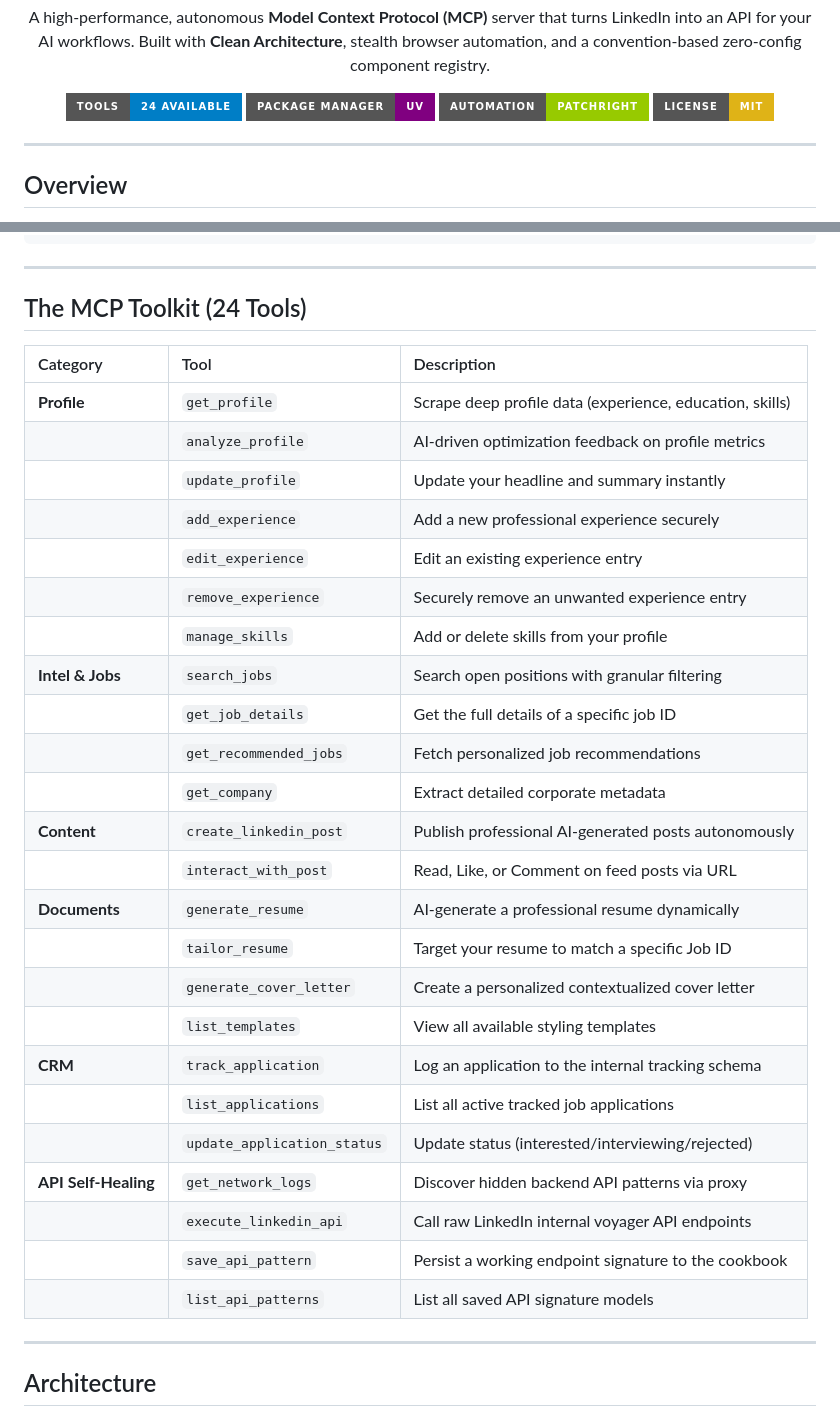
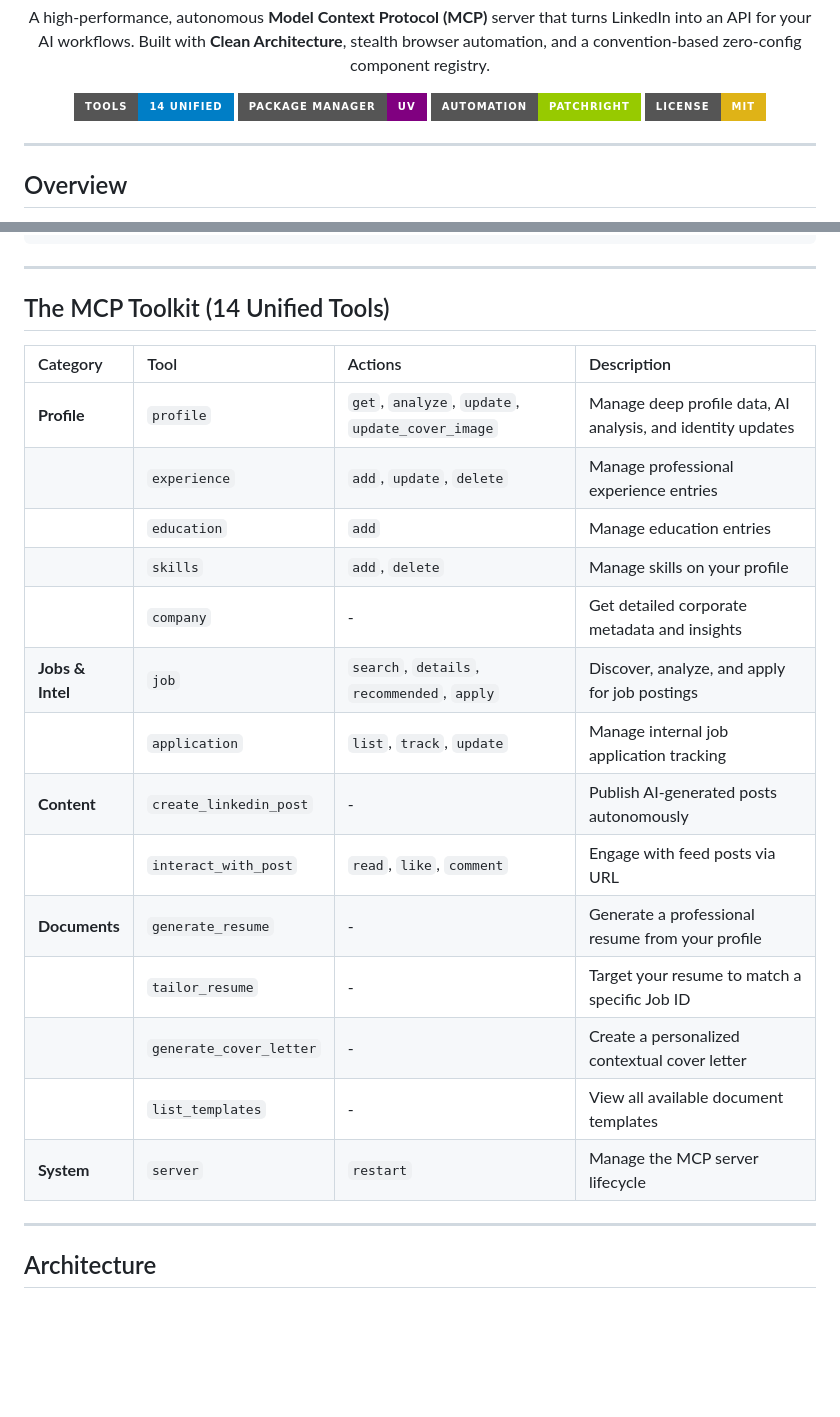
Before and after one commit to mdnaimul22/linkedin-mcp-pro-max, a Markdown page: README.md, 2 parts joined by grey strips. Rendered like a GitHub page; badges without logos; blank space fills up the shorter version.

Commit message:
docs: update toolkit table and tool count in README.md

```diff
--- a/README.md
+++ b/README.md
@@ -8,7 +8,7 @@
 
 <p align="center">
   <a href="#features">
-    <img src="https://img.shields.io/badge/Tools-24_Available-blue?style=for-the-badge&logo=rocket" alt="Tools">
+    <img src="https://img.shields.io/badge/Tools-14_Unified-blue?style=for-the-badge&logo=rocket" alt="Tools">
   </a>
   <a href="https://github.com/astral-sh/uv">
     <img src="https://img.shields.io/badge/Package_Manager-uv-purple?style=for-the-badge&logo=python" alt="UV">
@@ -92,34 +92,24 @@ Add to your `claude_desktop_config.json`:
 
 ---
 
-## The MCP Toolkit (24 Tools)
+## The MCP Toolkit (14 Unified Tools)
 
-| Category | Tool | Description |
-| :--- | :--- | :--- |
-| **Profile** | `get_profile` | Scrape deep profile data (experience, education, skills) |
-| | `analyze_profile` | AI-driven optimization feedback on profile metrics |
-| | `update_profile` | Update your headline and summary instantly |
-| | `add_experience` | Add a new professional experience securely |
-| | `edit_experience` | Edit an existing experience entry |
-| | `remove_experience` | Securely remove an unwanted experience entry |
-| | `manage_skills` | Add or delete skills from your profile |
-| **Intel & Jobs** | `search_jobs` | Search open positions with granular filtering |
-| | `get_job_details` | Get the full details of a specific job ID |
-| | `get_recommended_jobs` | Fetch personalized job recommendations |
-| | `get_company` | Extract detailed corporate metadata |
-| **Content** | `create_linkedin_post` | Publish professional AI-generated posts autonomously |
-| | `interact_with_post` | Read, Like, or Comment on feed posts via URL |
-| **Documents** | `generate_resume` | AI-generate a professional resume dynamically |
-| | `tailor_resume` | Target your resume to match a specific Job ID |
-| | `generate_cover_letter` | Create a personalized contextualized cover letter |
-| | `list_templates` | View all available styling templates |
-| **CRM** | `track_application` | Log an application to the internal tracking schema |
-| | `list_applications` | List all active tracked job applications |
-| | `update_application_status` | Update status (interested/interviewing/rejected) |
-| **API Self-Healing** | `get_network_logs` | Discover hidden backend API patterns via proxy |
-| | `execute_linkedin_api` | Call raw LinkedIn internal voyager API endpoints |
-| | `save_api_pattern` | Persist a working endpoint signature to the cookbook |
-| | `list_api_patterns` | List all saved API signature models |
+| Category | Tool | Actions | Description |
+| :--- | :--- | :--- | :--- |
+| **Profile** | `profile` | `get`, `analyze`, `update`, `update_cover_image` | Manage deep profile data, AI analysis, and identity updates |
+| | `experience` | `add`, `update`, `delete` | Manage professional experience entries |
+| | `education` | `add` | Manage education entries |
+| | `skills` | `add`, `delete` | Manage skills on your profile |
+| | `company` | - | Get detailed corporate metadata and insights |
+| **Jobs & Intel** | `job` | `search`, `details`, `recommended`, `apply` | Discover, analyze, and apply for job postings |
+| | `application` | `list`, `track`, `update` | Manage internal job application tracking |
+| **Content** | `create_linkedin_post` | - | Publish AI-generated posts autonomously |
+| | `interact_with_post` | `read`, `like`, `comment` | Engage with feed posts via URL |
+| **Documents** | `generate_resume` | - | Generate a professional resume from your profile |
+| | `tailor_resume` | - | Target your resume to match a specific Job ID |
+| | `generate_cover_letter` | - | Create a personalized contextual cover letter |
+| | `list_templates` | - | View all available document templates |
+| **System** | `server` | `restart` | Manage the MCP server lifecycle |
 
 ---
 
```
